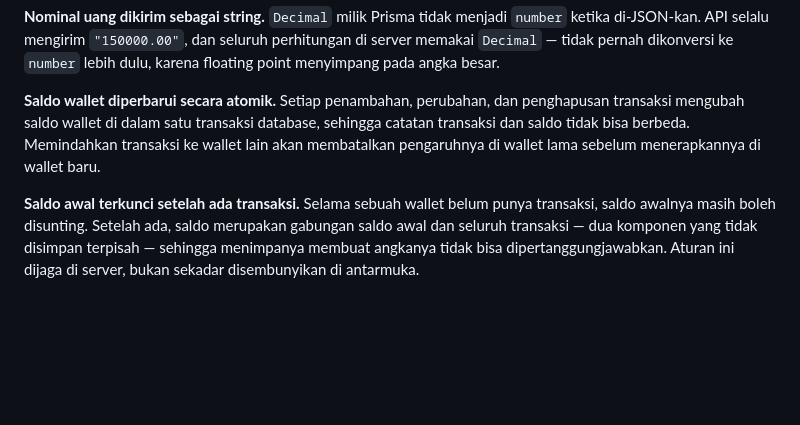
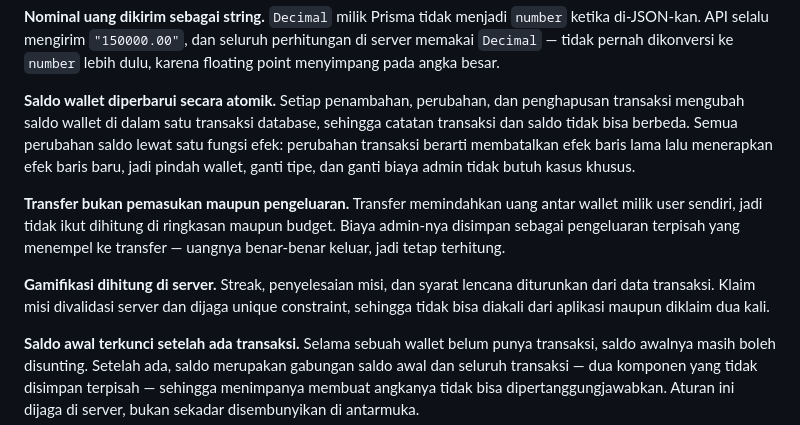
Before and after one commit to alizikrullah/grivinance, a Markdown page: README.md, the part around one of its changes. GitHub-like rendering; blank space fills up the shorter version.

```diff
--- a/README.md
+++ b/README.md
@@ -156,9 +180,19 @@ lebih dulu, karena floating point menyimpang pada angka besar.
 
 **Saldo wallet diperbarui secara atomik.** Setiap penambahan, perubahan, dan
 penghapusan transaksi mengubah saldo wallet di dalam satu transaksi database,
-sehingga catatan transaksi dan saldo tidak bisa berbeda. Memindahkan transaksi
-ke wallet lain akan membatalkan pengaruhnya di wallet lama sebelum menerapkannya
-di wallet baru.
+sehingga catatan transaksi dan saldo tidak bisa berbeda. Semua perubahan saldo
+lewat satu fungsi efek: perubahan transaksi berarti membatalkan efek baris lama
+lalu menerapkan efek baris baru, jadi pindah wallet, ganti tipe, dan ganti biaya
+admin tidak butuh kasus khusus.
+
+**Transfer bukan pemasukan maupun pengeluaran.** Transfer memindahkan uang antar
+wallet milik user sendiri, jadi tidak ikut dihitung di ringkasan maupun budget.
+Biaya admin-nya disimpan sebagai pengeluaran terpisah yang menempel ke transfer
+— uangnya benar-benar keluar, jadi tetap terhitung.
+
+**Gamifikasi dihitung di server.** Streak, penyelesaian misi, dan syarat lencana
+diturunkan dari data transaksi. Klaim misi divalidasi server dan dijaga unique
+constraint, sehingga tidak bisa diakali dari aplikasi maupun diklaim dua kali.
 
 **Saldo awal terkunci setelah ada transaksi.** Selama sebuah wallet belum punya
 transaksi, saldo awalnya masih boleh disunting. Setelah ada, saldo merupakan
```
Also changed, not shown: other parts of README.md (+36 -12 lines).
